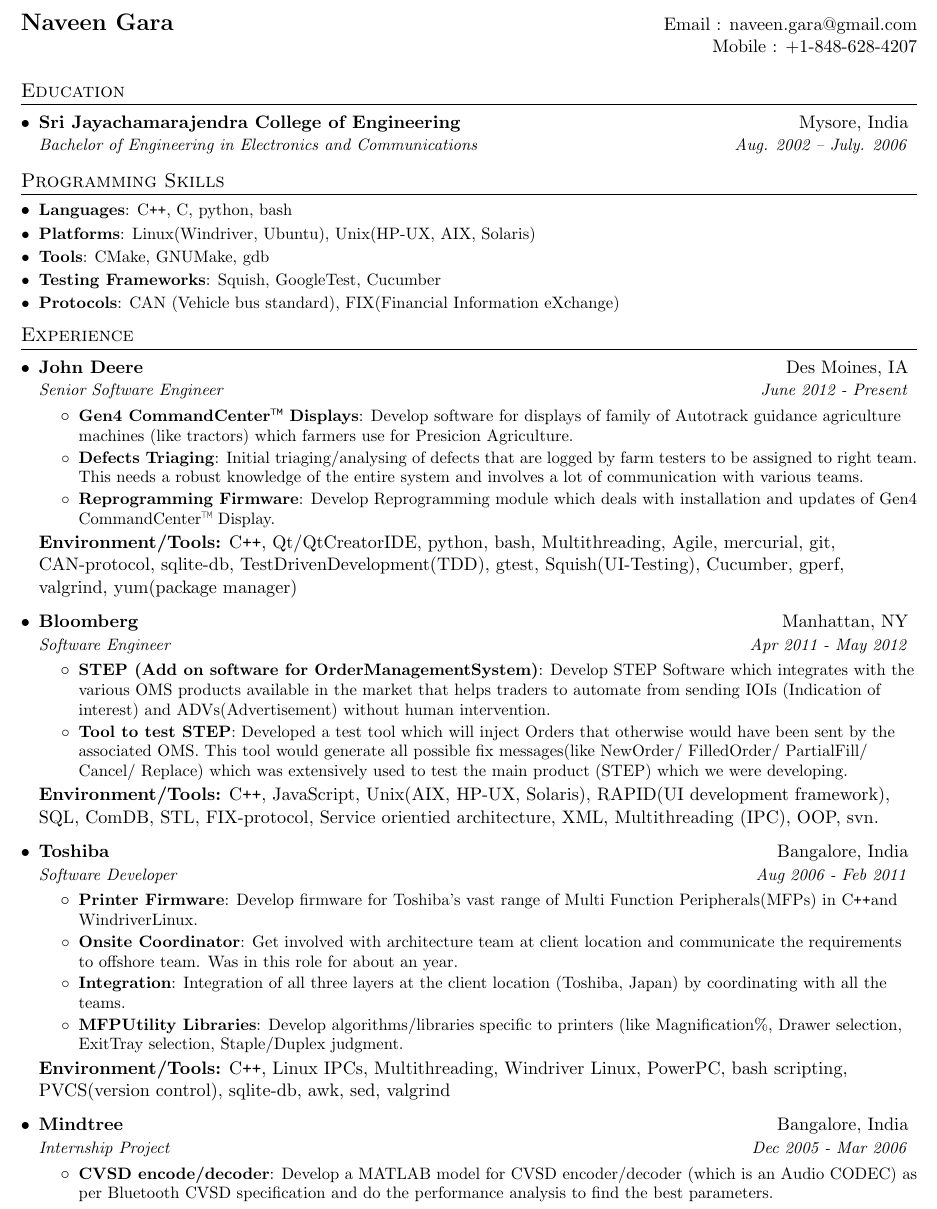
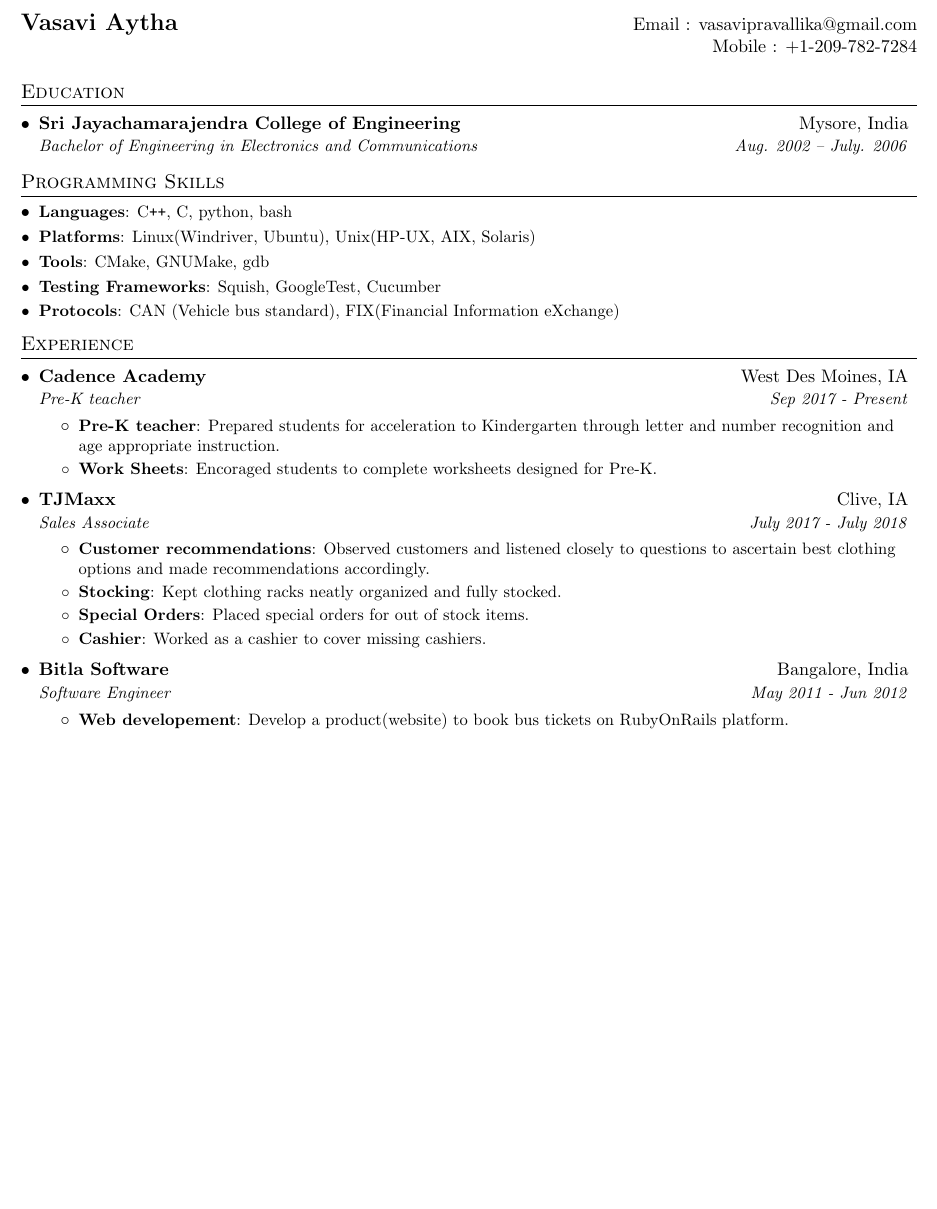
Before and after one commit to logmeinva/resume, a LaTeX document (aytha.tex): part of the page, cut at the place of the change, the shorter picture padded with empty space. Compiled offline with pdfLaTeX.

Commit message:
Renaming files to aytha

```diff
--- a/naveen.tex
+++ b/aytha.tex
@@ -63,7 +63,7 @@
 \newcommand{\resumeSubHeadingListEnd}{\end{itemize}}
 \newcommand{\resumeItemListStart}{\begin{itemize}}
 \newcommand{\resumeItemListEnd}{\end{itemize}\vspace{-5pt}}
-\newcommand{\resumeSubHeadingEnvironmentAndTools}[1]{\textbf{Environment/Tools:}{ #1}}
+\newcommand{\resumeSubHeadingEnvironmentAndTools}[1]{} %\textbf{Environment/Tools:}{ #1}}
 
 
 \newcommand{\cplusplus}{C\texttt{++}}
@@ -77,8 +77,8 @@
 %----------HEADING-----------------
 
 \begin{tabular*}{\textwidth}{l@{\extracolsep{\fill}}r}
-  \textbf{{\Large Naveen Gara}} & Email : \href{mailto:naveen.gara@gmail.com}{naveen.gara@gmail.com}\\
-  & Mobile : +1-848-628-4207 \\
+  \textbf{{\Large Vasavi Aytha}} & Email : \href{mailto:vasavipravallika@gmail.com}{vasavipravallika@gmail.com}\\
+  & Mobile : +1-209-782-7284 \\
 \end{tabular*}
 
 
@@ -109,64 +109,49 @@
   \resumeSubHeadingListEnd
 
 
+%Authorized to work in the US for any employer
 
 %-----------EXPERIENCE-----------------
 \section{Experience}
   \resumeSubHeadingListStart
-    \resumeSubheading
-      %https://www.deere.com/en/technology-products/precision-ag-technology/guidance/gen-4-premium-activation/
-      {John Deere}{Des Moines, IA}
-      {Senior Software Engineer}{June 2012 - Present}
+   \resumeSubheading
+      {Cadence Academy}{West Des Moines, IA}
+      {Pre-K teacher}{Sep 2017 - Present}
       \resumeItemListStart
-        \resumeItem{Gen4 CommandCenter\texttrademark\ Displays}
-          {Develop software for displays of family of Autotrack guidance agriculture machines (like tractors) which farmers use for Presicion Agriculture.}
-        \resumeItem{Defects Triaging}
-          {Initial triaging/analysing of defects that are logged by farm testers to be assigned to right team. This needs a robust knowledge of the entire system and involves a lot of communication with various teams.}
-        \resumeItem{Reprogramming Firmware}
-          {Develop Reprogramming module which deals with installation and updates of Gen4 CommandCenter\texttrademark\ Display.}
-      \resumeItemListEnd
-      \resumeSubHeadingEnvironmentAndTools{\cplusplus, Qt/QtCreatorIDE, python, bash, Multithreading, Agile, mercurial, git, CAN-protocol, sqlite-db, TestDrivenDevelopment(TDD), gtest, Squish(UI-Testing), Cucumber, gperf, valgrind, yum(package manager)}
+        \resumeItem{Pre-K teacher}
+	 {Prepared students for acceleration to Kindergarten through letter and number recognition and age appropriate instruction.}
+        \resumeItem{Work Sheets}
+	 {Encoraged students to complete worksheets designed for Pre-K.}
 
-    \resumeSubheading
-      {Bloomberg}{Manhattan, NY}
-      {Software Engineer}{Apr 2011 - May 2012}
-      \resumeItemListStart
-        \resumeItem{STEP (Add on software for OrderManagementSystem)}
-         {Develop STEP Software which integrates with the various OMS products available in the market that helps traders to automate from sending IOIs (Indication of interest) and ADVs(Advertisement) without human intervention.}
-        \resumeItem{Tool to test STEP}
-         {Developed a test tool which will inject Orders that otherwise would have been sent by the associated OMS. This tool would generate all possible fix messages(like NewOrder/ FilledOrder/ PartialFill/ Cancel/ Replace) which was extensively used to test the main product (STEP) which we were developing.}
       \resumeItemListEnd
       \resumeSubHeadingEnvironmentAndTools{\cplusplus, JavaScript, Unix(AIX,  HP-UX,  Solaris), RAPID(UI development framework), SQL, ComDB, STL, FIX-protocol, Service orientied architecture, XML, Multithreading (IPC), OOP, svn.}
 
 
     \resumeSubheading
       %https://www.toshibatec.com/cnt/products_overseas/MFP/
-      {Toshiba}{Bangalore, India}
-      {Software Developer}{Aug 2006 - Feb 2011}
+      {TJMaxx}{Clive, IA}
+      {Sales Associate}{July 2017 - July 2018}
       \resumeItemListStart
-        \resumeItem{Printer Firmware}
-          {Develop firmware for Toshiba's vast range of Multi Function Peripherals(MFPs) in \cplusplus and WindriverLinux.}
-        \resumeItem{Onsite Coordinator}
-          {Get involved with architecture team at client location and communicate the requirements to offshore team. Was in this role for about an year.}
-        \resumeItem{Integration}
-          {Integration of all three layers at the client location (Toshiba, Japan) by coordinating with all the teams.}
-        \resumeItem{MFPUtility Libraries}
-          {Develop algorithms/libraries specific to printers (like Magnification\%, Drawer selection, ExitTray selection, Staple/Duplex judgment.}
+        \resumeItem{Customer recommendations}
+	{Observed customers and listened closely to questions to ascertain best clothing options and made recommendations accordingly.}
+        \resumeItem{Stocking}
+	{Kept clothing racks neatly organized and fully stocked.}
+        \resumeItem{Special Orders}
+	{Placed special orders for out of stock items.}
+        \resumeItem{Cashier}
+	{Worked as a cashier to cover missing cashiers.}
       \resumeItemListEnd
       \resumeSubHeadingEnvironmentAndTools{\cplusplus, Linux  IPCs,  Multithreading, Windriver  Linux,  PowerPC,  bash  scripting,  PVCS(version control), sqlite-db, awk, sed, valgrind}
 
     \resumeSubheading
-      {Mindtree}{Bangalore, India}
-      {Internship Project}{Dec 2005 - Mar 2006}
+      {Bitla Software}{Bangalore, India}
+      {Software Engineer}{May 2011 - Jun 2012}
       \resumeItemListStart
-\begin{comment}
-Developing matlab model CVSD encoder/decoder for Bluetooth:
-\end{comment}
-        \resumeItem{CVSD encode/decoder}
-          {Develop a MATLAB model for CVSD encoder/decoder (which is an Audio CODEC) as per Bluetooth CVSD specification and do the performance analysis to find the best parameters.}
+      %RubyOnRails project.
+        \resumeItem{Web developement}
+          {Develop a product(website) to book bus tickets on RubyOnRails platform.}
       \resumeItemListEnd
       %\resumeSubHeadingEnvironmentAndTools{Matlab, Bluetooth CVSD spec/algorithms, CVS}
-
 
   \resumeSubHeadingListEnd
 
```
Also changed, not shown: naveen.pdf (deleted).
